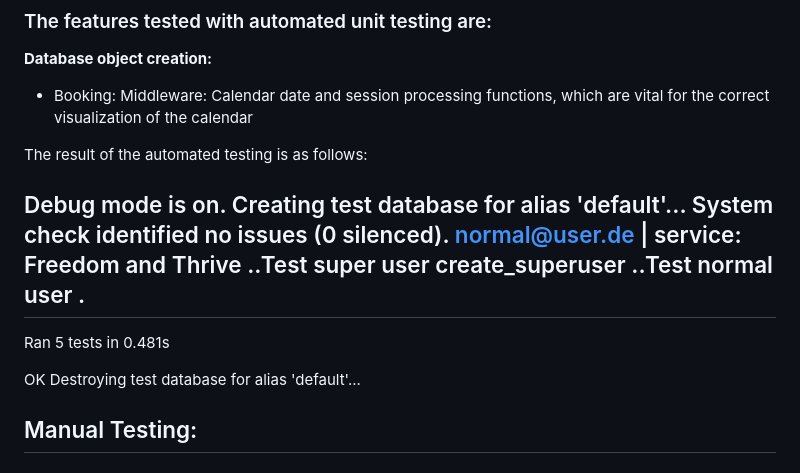
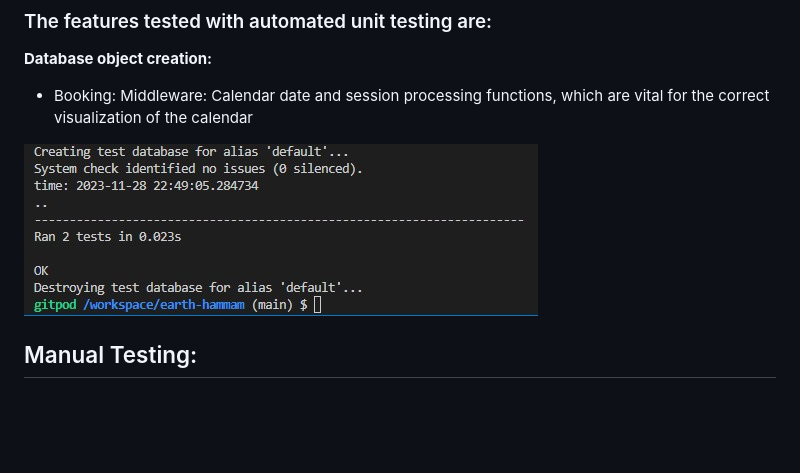
Before and after one commit to DouniaBK/earth-hammam, a Markdown page: TESTING.md, the part around the change. Drawn GitHub-style; pictures changed too: static/images/automated-testing.jpg (added); blank space fills up the shorter version.

```diff
--- a/TESTING.md
+++ b/TESTING.md
@@ -10,22 +10,7 @@ Automated testing was used to efficiently test the core functionality, such as d
 - Booking:
 Middleware: Calendar date and session processing functions, which are vital for the correct visualization of the calendar
 
-The result of the automated testing is as follows:
-
-Debug mode is on.
-Creating test database for alias 'default'...
-System check identified no issues (0 silenced).
-normal@user.de | service: Freedom and Thrive
-..Test super user
-create_superuser
-..Test normal user
-.
-----------------------------------------------------------------------
-Ran 5 tests in 0.481s
-
-OK
-Destroying test database for alias 'default'...
-
+![Automated Testing Result ](static/images/automated-testing.jpg)
 
 ##  Manual Testing:
 
```
Also changed, not shown: README.md (+9 -7 lines), 4 other files.
